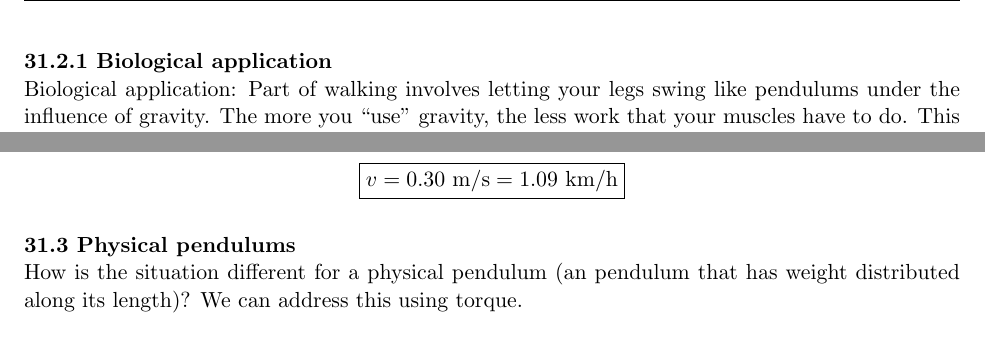
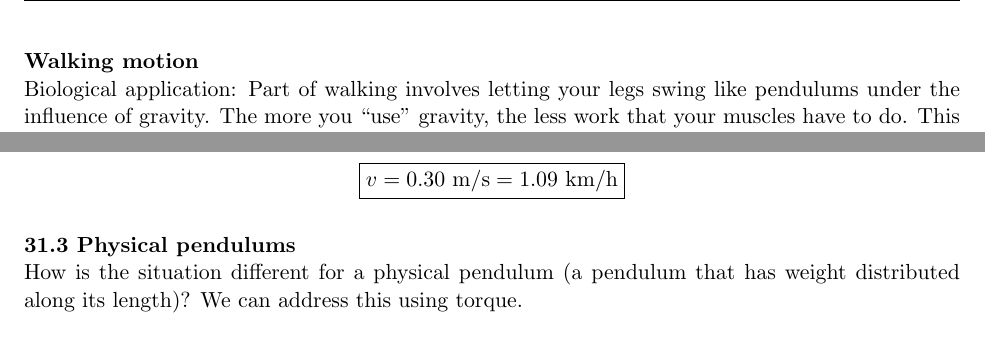
Before and after one commit to jmamundson/PHYS123, a LaTeX document (lectures/lecture notes.tex, which reads lectures/oscillations.tex): two parts of page 160 of 185, joined at a grey line, cut at the place of the change. Compiled offline with pdfLaTeX.

Commit message:
updated oscillations lecture

```diff
--- a/lectures/oscillations.tex
+++ b/lectures/oscillations.tex
@@ -73,8 +73,8 @@ $$\log T = \log 2 + \log \sqrt{L} = \log 2 + \frac{1}{2}\log L$$
 $$T^\prime = 0.3 + 0.5L^\prime$$
 
 
-\subsubsection{Biological application}
-Biological application: Part of walking involves letting your legs swing like pendulums under the influence of gravity. The more you ``use'' gravity, the less work that your muscles have to do. This is accomplished by moving your legs at their ``natural frequency''. For example, if your leg length is $L=0.75\mbox{ m}$, $T_=1.74\mbox{ s}$. It should be easy for you to take two steps in 1.7 s. Moving it more or less quickly takes extra work from your muscles.
+\subsubsection*{Walking motion}
+Biological application: Part of walking involves letting your legs swing like pendulums under the influence of gravity. The more you ``use'' gravity, the less work that your muscles have to do. This is accomplished by moving your legs at their ``natural frequency''. For example, if your leg length is $L=0.75\mbox{ m}$, $T=1.74\mbox{ s}$. It should be easy for you to take two steps in 1.7 s. Moving it more or less quickly takes extra work from your muscles.
 
 Thus the speed that animals walk depends on the length of their legs.
 
@@ -92,7 +92,7 @@ If $\theta=10^{\circ}$ and $L=0.75\mbox{ m}$, then
 $$\boxed{v=0.30\mbox{ m/s}=1.09\mbox{ km/h}}$$
 
 \subsection{Physical pendulums}
-How is the situation different for a physical pendulum (an pendulum that has weight distributed along its length)? We can address this using torque.
+How is the situation different for a physical pendulum (a pendulum that has weight distributed along its length)? We can address this using torque.
 
 [Diagram of a physical pendulum.]\nopagebreak
 \vspace{4cm}
```
Also changed, not shown: lectures/lecture notes.pdf, 3 other files.
